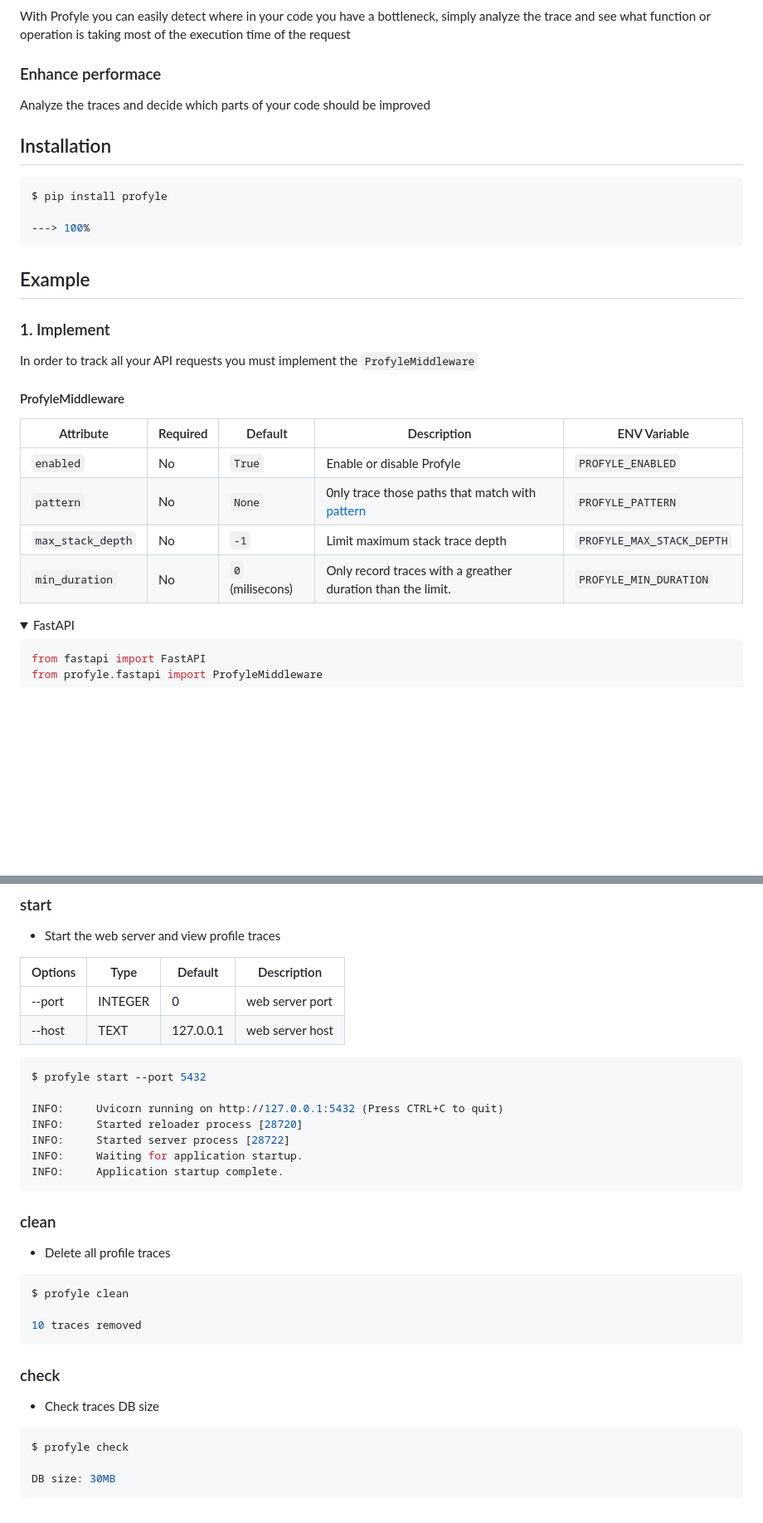
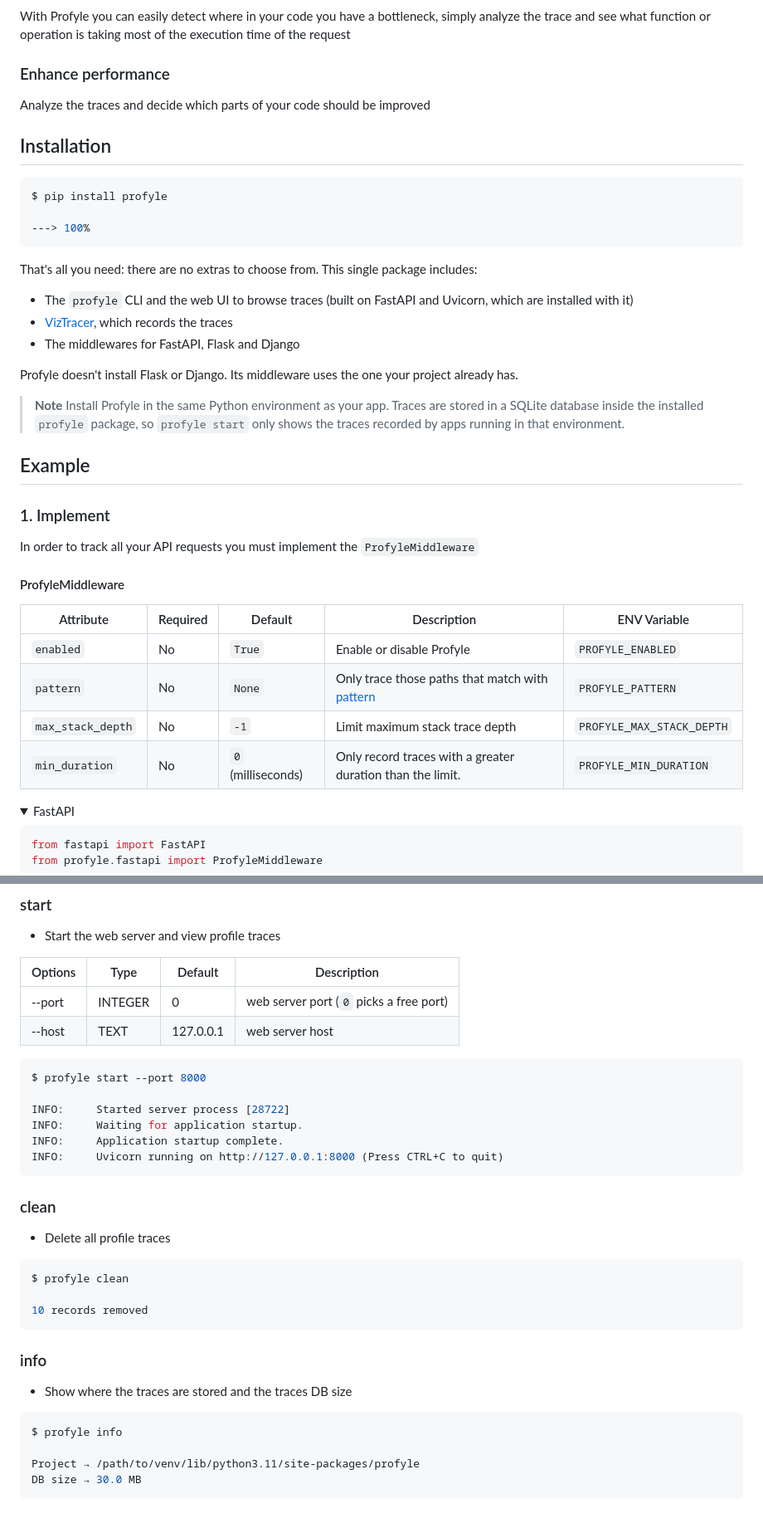
Before and after one commit to vpcarlos/profyle, a Markdown page: README.md, 2 parts joined by grey strips. Shown at 83% size. GitHub-like rendering; blank space fills up the shorter version.

Commit message:
Update README install guide and CLI docs
Clarify that `pip install profyle` is the only install step (no extras;
FastAPI/Uvicorn/VizTracer come with it, Flask/Django come from the
user's project) and that Profyle must share the app's environment since
traces live in the installed package. Document Django settings, fix the
`check` command (it is `info`), the default random port of `start`, the
`clean` output, and typos.

Co-Authored-By: Claude Opus 5.5 <noreply@anthropic.com>
Claude-Session: https://claude.ai/code/session_018i6ARxdwfp68EVSPi7XWbi

````diff
--- a/README.md
+++ b/README.md
@@ -19,7 +19,7 @@
 ### Bottlenecks
 With Profyle you can easily detect where in your code you have a bottleneck, simply analyze the trace and see what function or operation is taking most of the execution time of the request
 
-### Enhance performace
+### Enhance performance
 Analyze the traces and decide which parts of your code should be improved
 
 
@@ -35,6 +35,16 @@ $ pip install profyle
 
 </div>
 
+That's all you need: there are no extras to choose from. This single package includes:
+* The `profyle` CLI and the web UI to browse traces (built on FastAPI and Uvicorn, which are installed with it)
+* <a href="https://github.com/gaogaotiantian/viztracer" class="external-link" target="_blank">VizTracer</a>, which records the traces
+* The middlewares for FastAPI, Flask and Django
+
+Profyle doesn't install Flask or Django. Its middleware uses the one your project already has.
+
+> **Note**
+> Install Profyle in the same Python environment as your app. Traces are stored in a SQLite database inside the installed `profyle` package, so `profyle start` only shows the traces recorded by apps running in that environment.
+
 ## Example
 
 ### 1. Implement
@@ -43,9 +53,9 @@ In order to track all your API requests you must implement the <code>ProfyleMidd
 | Attribute | Required | Default | Description | ENV Variable |
 | --- | --- | --- | --- | --- |
 | `enabled` | No | `True` | Enable or disable Profyle | `PROFYLE_ENABLED` |
-| `pattern` | No | `None` | 0nly trace those paths that match with [pattern](https://en.wikipedia.org/wiki/Glob_(programming))  | `PROFYLE_PATTERN` |
+| `pattern` | No | `None` | Only trace those paths that match with [pattern](https://en.wikipedia.org/wiki/Glob_(programming))  | `PROFYLE_PATTERN` |
 | `max_stack_depth` | No | `-1` | Limit maximum stack trace depth | `PROFYLE_MAX_STACK_DEPTH` |
-| `min_duration` | No | `0` (milisecons) | Only record traces with a greather duration than the limit. | `PROFYLE_MIN_DURATION` |
+| `min_duration` | No | `0` (milliseconds) | Only record traces with a greater duration than the limit. | `PROFYLE_MIN_DURATION` |
 
 
 <details markdown="1" open>
@@ -157,20 +173,18 @@ INFO:     Application startup complete.
 
 | Options | Type | Default | Description |
 | --- | --- | --- | --- |
-| --port | INTEGER | 0 | web server port |
+| --port | INTEGER | 0 | web server port (`0` picks a free port) |
 | --host | TEXT | 127.0.0.1 | web server host |
-
 
 <div class="termy">
 
 ```console
-$ profyle start --port 5432
+$ profyle start --port 8000
 
-INFO:     Uvicorn running on http://127.0.0.1:5432 (Press CTRL+C to quit)
-INFO:     Started reloader process [28720]
 INFO:     Started server process [28722]
 INFO:     Waiting for application startup.
 INFO:     Application startup complete.
+INFO:     Uvicorn running on http://127.0.0.1:8000 (Press CTRL+C to quit)
 ```
 
 </div>
@@ -182,19 +196,20 @@ INFO:     Application startup complete.
 ```console
 $ profyle clean
 
-10 traces removed
+10 records removed
 ```
 
 </div>
 
-### check
-* Check traces DB size
+### info
+* Show where the traces are stored and the traces DB size
 <div class="termy">
 
 ```console
-$ profyle check
+$ profyle info
 
-DB size: 30MB
+Project → /path/to/venv/lib/python3.11/site-packages/profyle
+DB size → 30.0 MB
 ```
 
 </div>
````
Also changed, not shown: other parts of README.md (+11 -5 lines).
